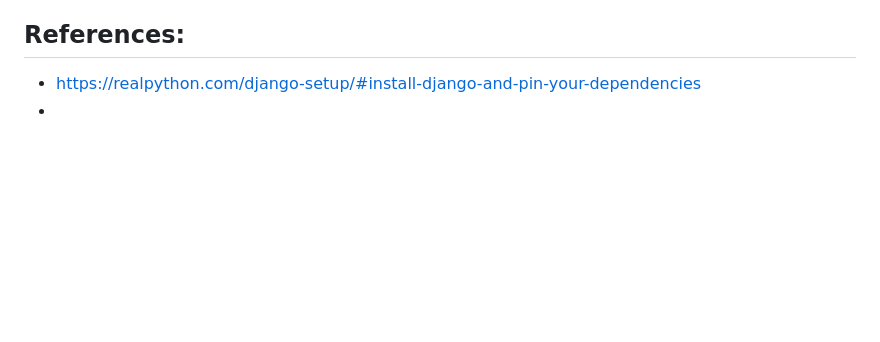
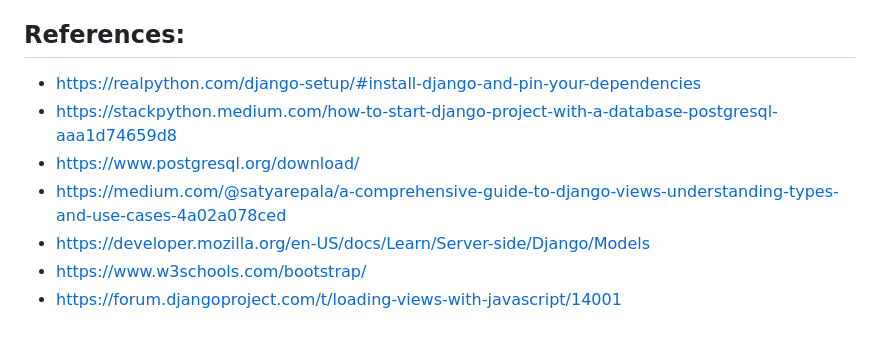
Before and after one commit to byreddyrohithreddy/BrightSmileDental, a Markdown page: README.md, the part around the change. Rendered like a GitHub page; blank space fills up the shorter version.

```diff
--- a/README.md
+++ b/README.md
@@ -137,4 +137,9 @@ Add patient here
 
 ## References:
 - https://realpython.com/django-setup/#install-django-and-pin-your-dependencies
--
+- https://stackpython.medium.com/how-to-start-django-project-with-a-database-postgresql-aaa1d74659d8
+- https://www.postgresql.org/download/
+- https://medium.com/@satyarepala/a-comprehensive-guide-to-django-views-understanding-types-and-use-cases-4a02a078ced
+- https://developer.mozilla.org/en-US/docs/Learn/Server-side/Django/Models
+- https://www.w3schools.com/bootstrap/
+- https://forum.djangoproject.com/t/loading-views-with-javascript/14001
```
